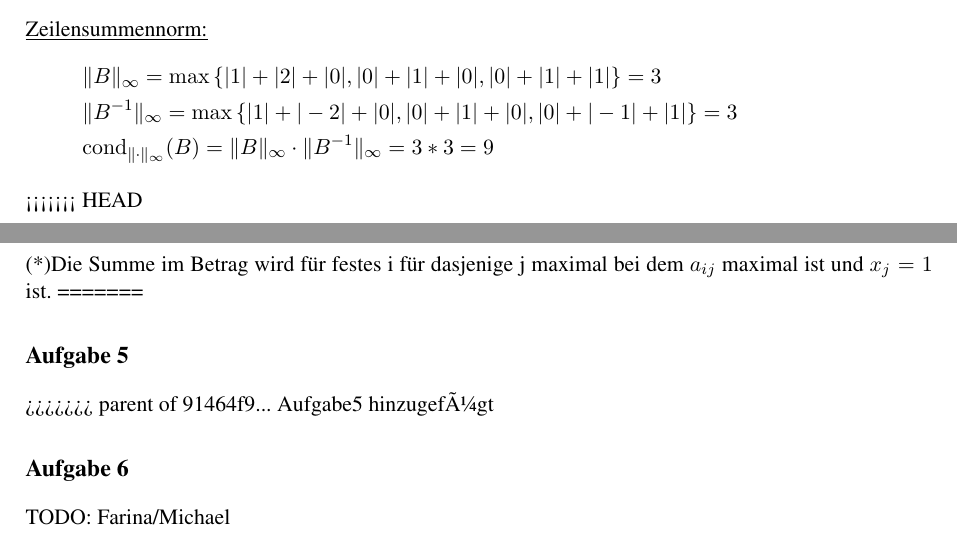
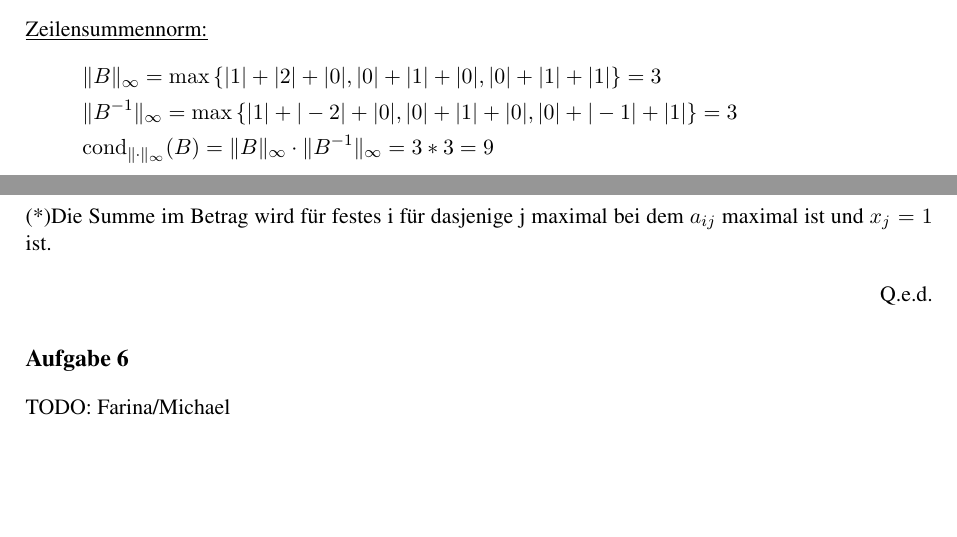
Before and after one commit to MiHuf/Numerik, a LaTeX document (Blatt02.tex, which reads Blatt02_Aufg5.tex): two parts of pages 5 and 6 of 6, joined at a grey line, cut so that both start at the same text, the shorter picture padded with empty space. Compiled offline with pdfLaTeX.

Commit message:
Aufgabe5 repariert

```diff
--- a/Blatt02_Aufg5.tex
+++ b/Blatt02_Aufg5.tex
@@ -1,4 +1,3 @@
-<<<<<<< HEAD
 \newpage
 \subsection*{Aufgabe 5}
 \paragraph*{a)}
@@ -31,6 +30,4 @@ Die der Betragssummennorm $\|x\|_1$ zugeordnete Matrixnorm $\|A\|_1$ ist gegeben
 \overset{(*)}{=} \underset{1 \le j \le n}{\mathrm{max}} \sum_{i=1}^{m}|a_{ij}| =: \mathrm{Spaltensummennorm} \|A\|_1
 \end{align}
 (*)Die Summe im Betrag wird f\"ur festes i f\"ur dasjenige j maximal bei dem $a_{ij}$ maximal ist und $x_j = 1$ ist.
-=======
-\subsection*{Aufgabe 5}
->>>>>>> parent of 91464f9... Aufgabe5 hinzugefügt
+\begin{flushright}Q.e.d.\end{flushright}
```
Also changed, not shown: Blatt02.pdf.
